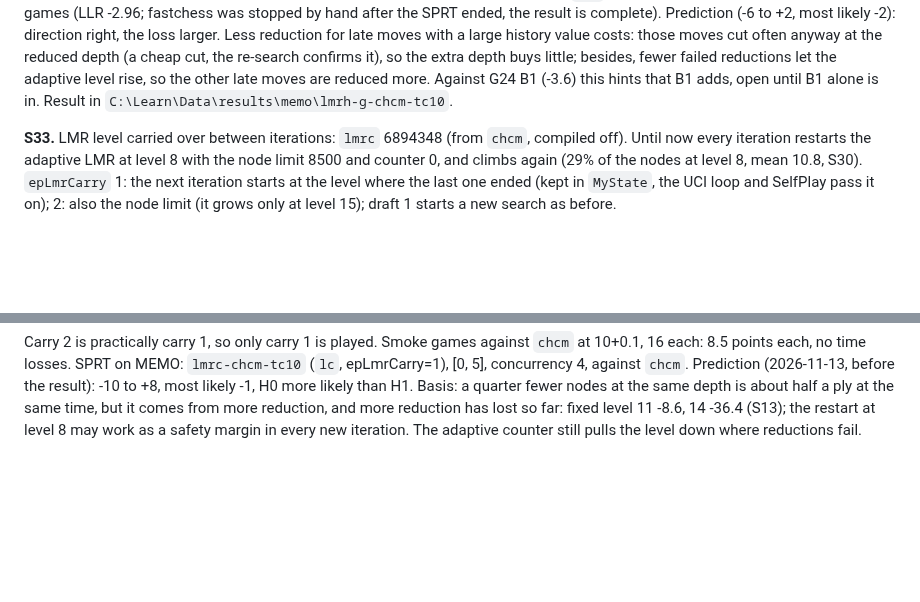
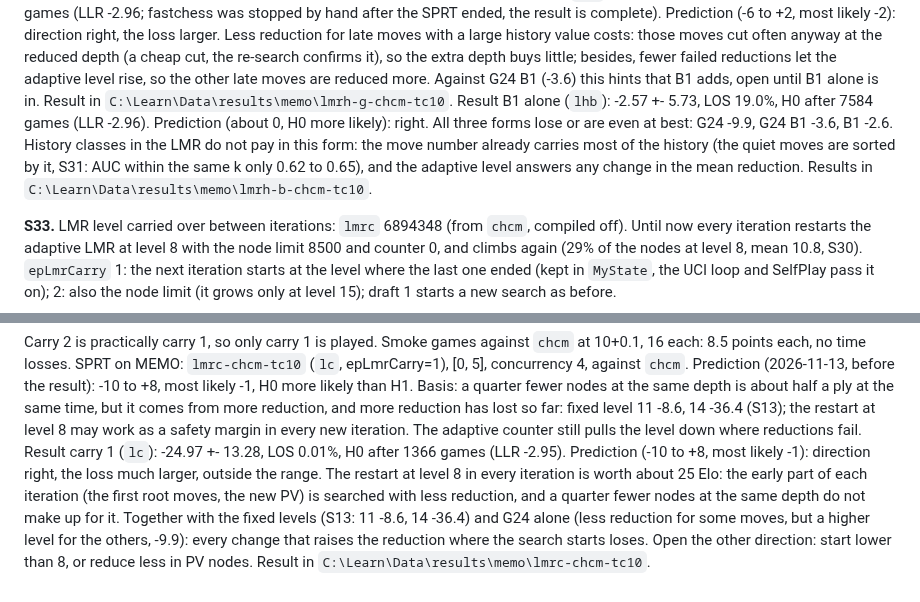
Before and after one commit to nionita/Barbarossa, a Markdown page: SEARCH-TUNING.md, 2 parts joined by grey strips. Drawn GitHub-style; blank space fills up the shorter version.

```diff
--- a/SEARCH-TUNING.md
+++ b/SEARCH-TUNING.md
@@ -682,6 +682,10 @@ complete). Prediction (-6 to +2, most likely -2): direction right, the loss larg
 those moves cut often anyway at the reduced depth (a cheap cut, the re-search confirms it), so the extra depth buys little; besides, fewer failed
 reductions let the adaptive level rise, so the other late moves are reduced more. Against G24 B1 (-3.6) this hints that B1 adds, open until B1 alone
 is in. Result in `C:\Learn\Data\results\memo\lmrh-g-chcm-tc10`.
+Result B1 alone (`lhb`): -2.57 +- 5.73, LOS 19.0%, H0 after 7584 games (LLR -2.96). Prediction (about 0, H0 more likely): right. All three forms lose
+or are even at best: G24 -9.9, G24 B1 -3.6, B1 -2.6. History classes in the LMR do not pay in this form: the move number already carries most of the
+history (the quiet moves are sorted by it, S31: AUC within the same k only 0.62 to 0.65), and the adaptive level answers any change in the mean
+reduction. Results in `C:\Learn\Data\results\memo\lmrh-b-chcm-tc10`.
 
 **S33.** LMR level carried over between iterations: `lmrc` 6894348 (from `chcm`, compiled off). Until now every iteration restarts the adaptive LMR
 at level 8 with the node limit 8500 and counter 0, and climbs again (29% of the nodes at level 8, mean 10.8, S30). `epLmrCarry` 1: the next iteration
@@ -701,3 +705,9 @@ MEMO: `lmrc-chcm-tc10` (`lc`, epLmrCarry=1), [0, 5], concurrency 4, against `chc
 Prediction (2026-11-13, before the result): -10 to +8, most likely -1, H0 more likely than H1. Basis: a quarter fewer nodes at the same depth is
 about half a ply at the same time, but it comes from more reduction, and more reduction has lost so far: fixed level 11 -8.6, 14 -36.4 (S13); the
 restart at level 8 may work as a safety margin in every new iteration. The adaptive counter still pulls the level down where reductions fail.
+Result carry 1 (`lc`): -24.97 +- 13.28, LOS 0.01%, H0 after 1366 games (LLR -2.95). Prediction (-10 to +8, most likely -1): direction right, the loss
+much larger, outside the range. The restart at level 8 in every iteration is worth about 25 Elo: the early part of each iteration (the first root
+moves, the new PV) is searched with less reduction, and a quarter fewer nodes at the same depth do not make up for it. Together with the fixed levels
+(S13: 11 -8.6, 14 -36.4) and G24 alone (less reduction for some moves, but a higher level for the others, -9.9): every change that raises the
+reduction where the search starts loses. Open the other direction: start lower than 8, or reduce less in PV nodes. Result in
+`C:\Learn\Data\results\memo\lmrc-chcm-tc10`.
```
Also changed, not shown: SEARCH-IDEAS.md (+16 -7 lines).
